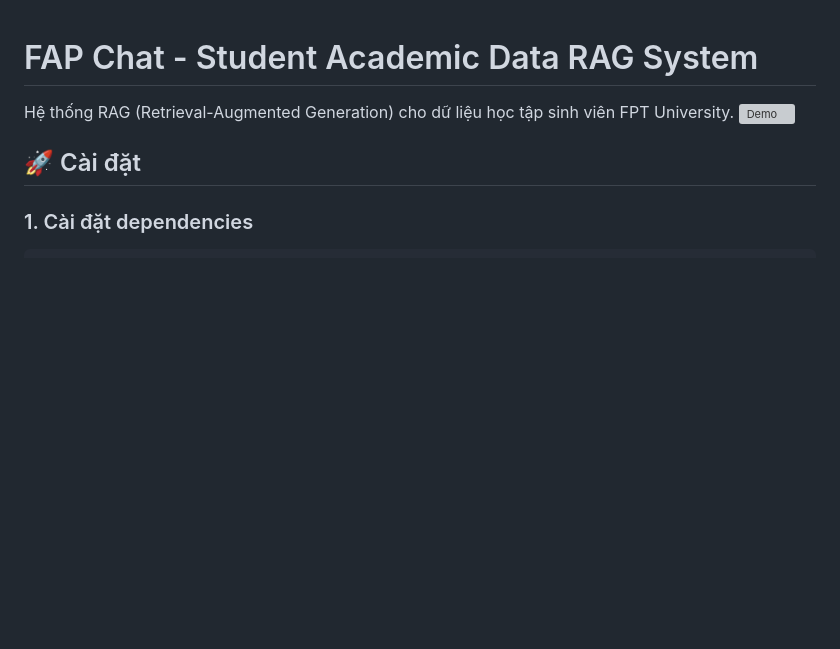
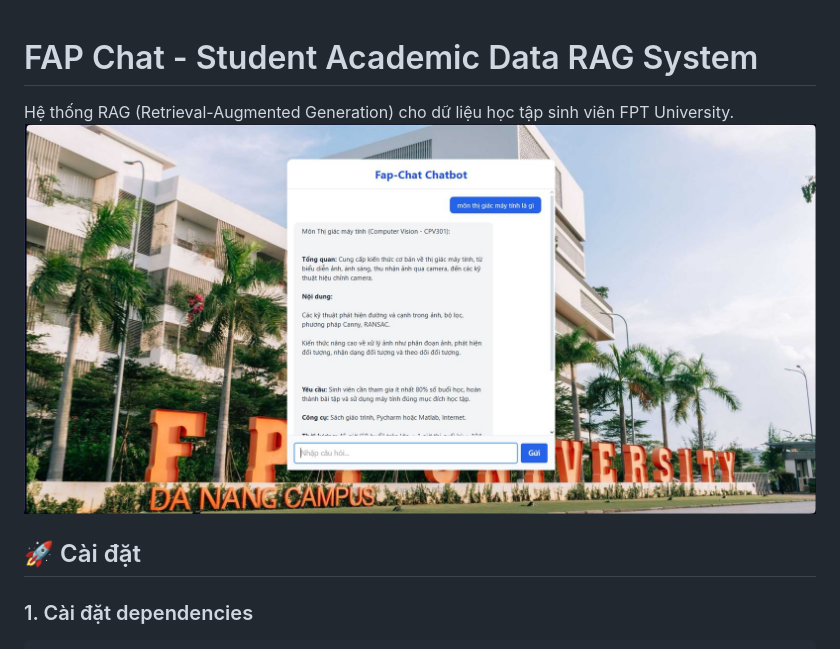
Before and after one commit to TuanMinhDo1203/FPT_FAP_CHAT, a Markdown page: README.md, the part around the change. Drawn GitHub-style; blank space fills up the shorter version; grey boxes are pictures that could not be loaded.

```diff
--- a/README.md
+++ b/README.md
@@ -1,7 +1,7 @@
 # FAP Chat - Student Academic Data RAG System
 
 Hệ thống RAG (Retrieval-Augmented Generation) cho dữ liệu học tập sinh viên FPT University.
-![Demo](static\demo.JPG)
+![Demo](static/demo.JPG)
 
 ## 🚀 Cài đặt
 
```
